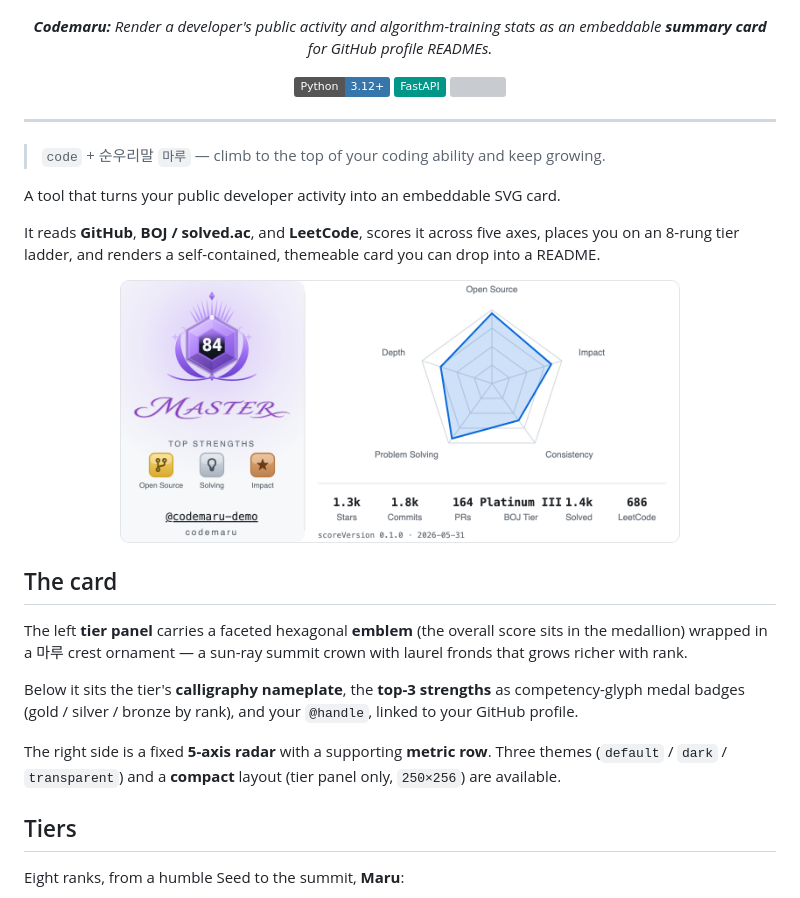
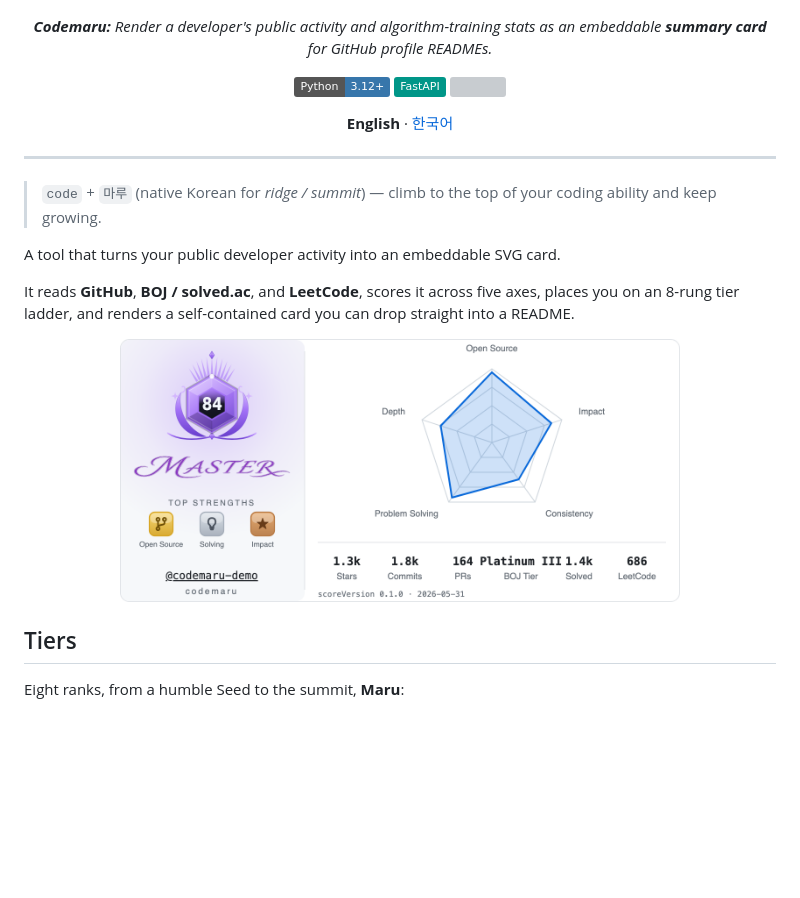
Before and after one commit to bnbong/codemaru, a Markdown page: README.md, the part around the change printed below. Rendered like a GitHub page; badges without logos; blank space fills up the shorter version; grey boxes are pictures that could not be loaded.

```diff
--- a/README.md
+++ b/README.md
@@ -2,7 +2,7 @@
   <img src=".github/codemaru_logo_text.png" alt="codemaru"/>
 </p>
 <p align="center">
-<em><b>Codemaru:</b> Render a developer's public activity and algorithm-training stats as an embeddable <b>summary card</b> for GitHub profile READMEs. </em>
+<em><b>Codemaru:</b> Render a developer's public activity and algorithm-training stats as an embeddable <b>summary card</b> for GitHub profile READMEs.</em>
 </p>
 <p align="center">
 <img src="https://img.shields.io/badge/Python-3.12+-3776ab.svg?style=flat&logo=python&logoColor=white" alt="Python"/>
@@ -11,14 +11,17 @@
  <img src="https://codecov.io/gh/bnbong/codemaru/graph/badge.svg?token=A7B1BHUtSm"/>
  </a>
 </p>
+<p align="center">
+  <b>English</b> · <a href="README.ko.md">한국어</a>
+</p>
 
 ---
 
-> `code` + 순우리말 `마루` — climb to the top of your coding ability and keep growing.
+> `code` + `마루` (native Korean for *ridge / summit*) — climb to the top of your coding ability and keep growing.
 
 A tool that turns your public developer activity into an embeddable SVG card.
 
-It reads **GitHub**, **BOJ / solved.ac**, and **LeetCode**, scores it across five axes, places you on an 8-rung tier ladder, and renders a self-contained, themeable card you can drop into a README.
+It reads **GitHub**, **BOJ / solved.ac**, and **LeetCode**, scores it across five axes, places you on an 8-rung tier ladder, and renders a self-contained card you can drop straight into a README.
 
 <p align="center">
   <picture>
@@ -26,14 +29,6 @@ It reads **GitHub**, **BOJ / solved.ac**, and **LeetCode**, scores it across fiv
     <img width="560" alt="codemaru summary card" src=".github/preview/card-light.png">
   </picture>
 </p>
-
-## The card
-
-The left **tier panel** carries a faceted hexagonal **emblem** (the overall score sits in the medallion) wrapped in a 마루 crest ornament — a sun-ray summit crown with laurel fronds that grows richer with rank.
-
-Below it sits the tier's **calligraphy nameplate**, the **top-3 strengths** as competency-glyph medal badges (gold / silver / bronze by rank), and your `@handle`, linked to your GitHub profile.
-
-The right side is a fixed **5-axis radar** with a supporting **metric row**. Three themes (`default` / `dark` / `transparent`) and a **compact** layout (tier panel only, `250×256`) are available.
 
 ## Tiers
 
```
Also changed, not shown: other parts of README.md (+62 -57 lines), CHANGELOG.md (added, +50 -0 lines), CONTRIBUTING.md (+35 -0 lines), README.ko.md (added, +167 -0 lines), .github/preview/card-compact.png (added), .github/preview/card-transparent.png (added), .github/preview/generator.png (added), 3 other files.
